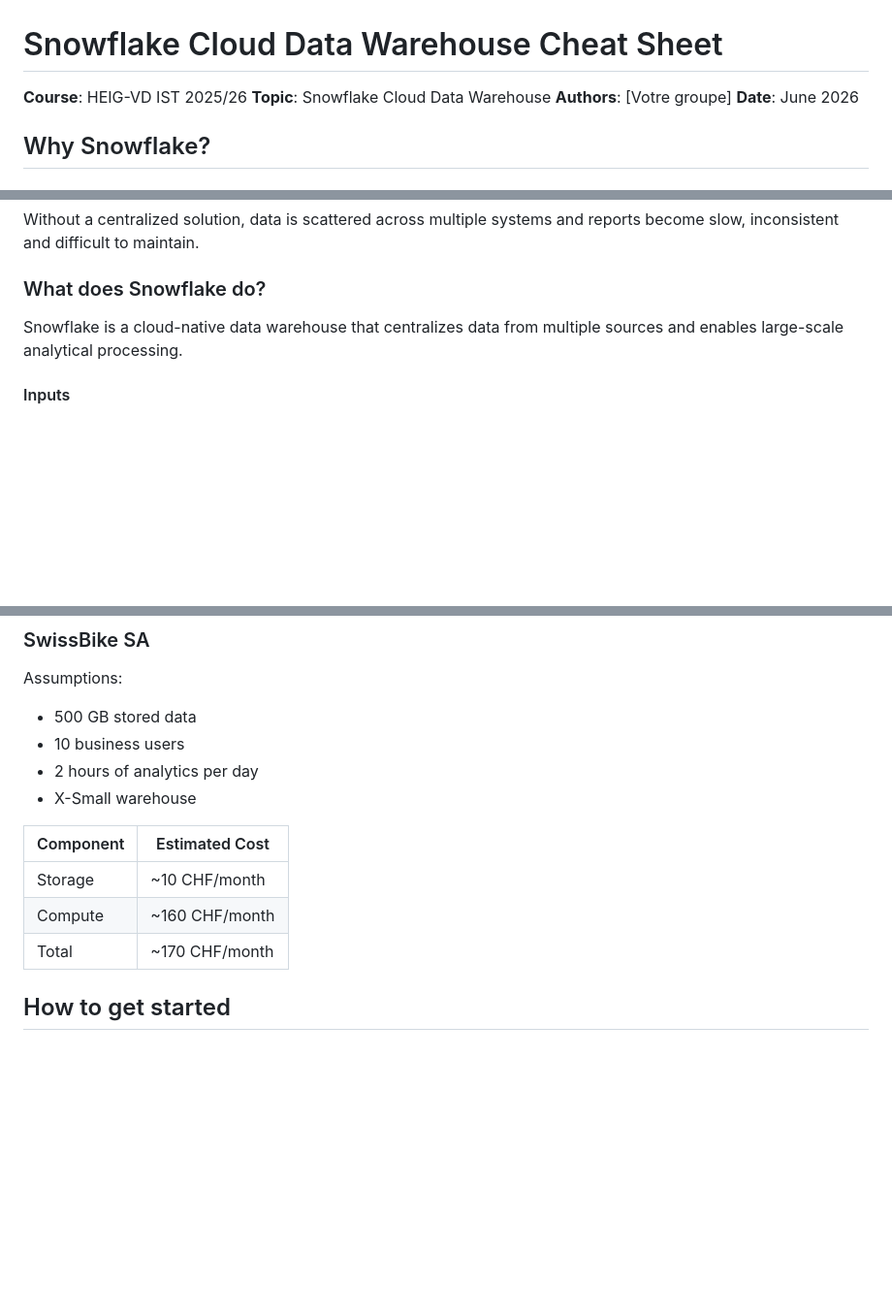
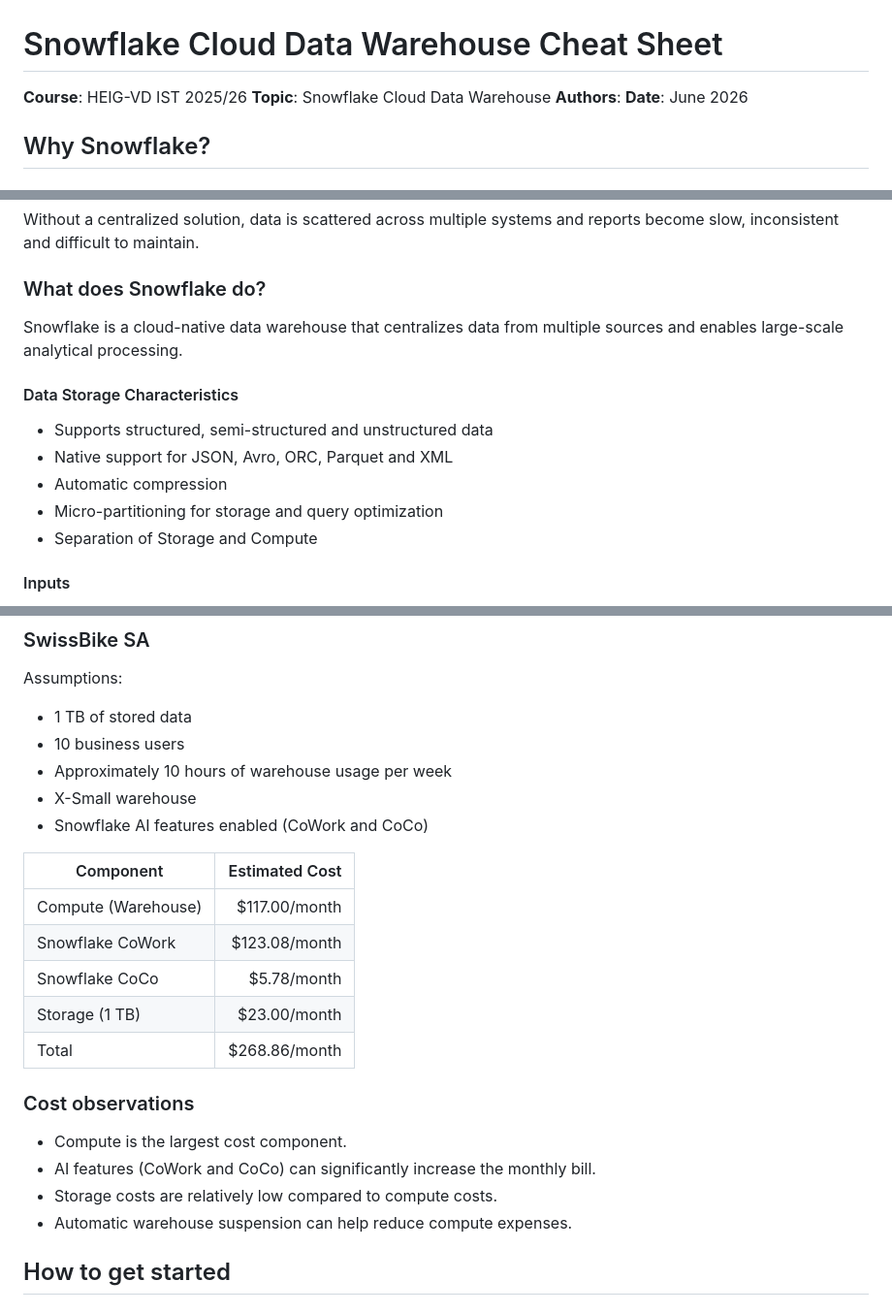
Before and after one commit to markaj-agron/IST-Workshop-Snowflake, a Markdown page: cheatsheet.md, 3 parts joined by grey strips. Shown at 97% size. GitHub-like rendering; blank space fills up the shorter version.

```diff
--- a/cheatsheet.md
+++ b/cheatsheet.md
@@ -2,7 +2,7 @@
 
 **Course**: HEIG-VD IST 2025/26
 **Topic**: Snowflake Cloud Data Warehouse
-**Authors**: [Votre groupe]
+**Authors**:
 **Date**: June 2026
 
 ## Why Snowflake?
@@ -29,6 +29,14 @@ Without a centralized solution, data is scattered across multiple systems and re
 
 Snowflake is a cloud-native data warehouse that centralizes data from multiple sources and enables large-scale analytical processing.
 
+#### Data Storage Characteristics
+
+- Supports structured, semi-structured and unstructured data
+- Native support for JSON, Avro, ORC, Parquet and XML
+- Automatic compression
+- Micro-partitioning for storage and query optimization
+- Separation of Storage and Compute
+
 #### Inputs
 
 - CSV files
@@ -146,17 +117,26 @@ Factors:
 
 Assumptions:
 
-- 500 GB stored data
+- 1 TB of stored data
 - 10 business users
-- 2 hours of analytics per day
+- Approximately 10 hours of warehouse usage per week
 - X-Small warehouse
-
+- Snowflake AI features enabled (CoWork and CoCo)
 
 | Component | Estimated Cost |
-| --------- | -------------- |
-| Storage   | ~10 CHF/month  |
-| Compute   | ~160 CHF/month |
-| Total     | ~170 CHF/month |
+|------------|------------:|
+| Compute (Warehouse) | $117.00/month |
+| Snowflake CoWork | $123.08/month |
+| Snowflake CoCo | $5.78/month |
+| Storage (1 TB) | $23.00/month |
+| Total | $268.86/month |
+
+### Cost observations
+
+- Compute is the largest cost component.
+- AI features (CoWork and CoCo) can significantly increase the monthly bill.
+- Storage costs are relatively low compared to compute costs.
+- Automatic warehouse suspension can help reduce compute expenses.
 
 ## How to get started
 
```
Also changed, not shown: other parts of cheatsheet.md (+26 -60 lines).
